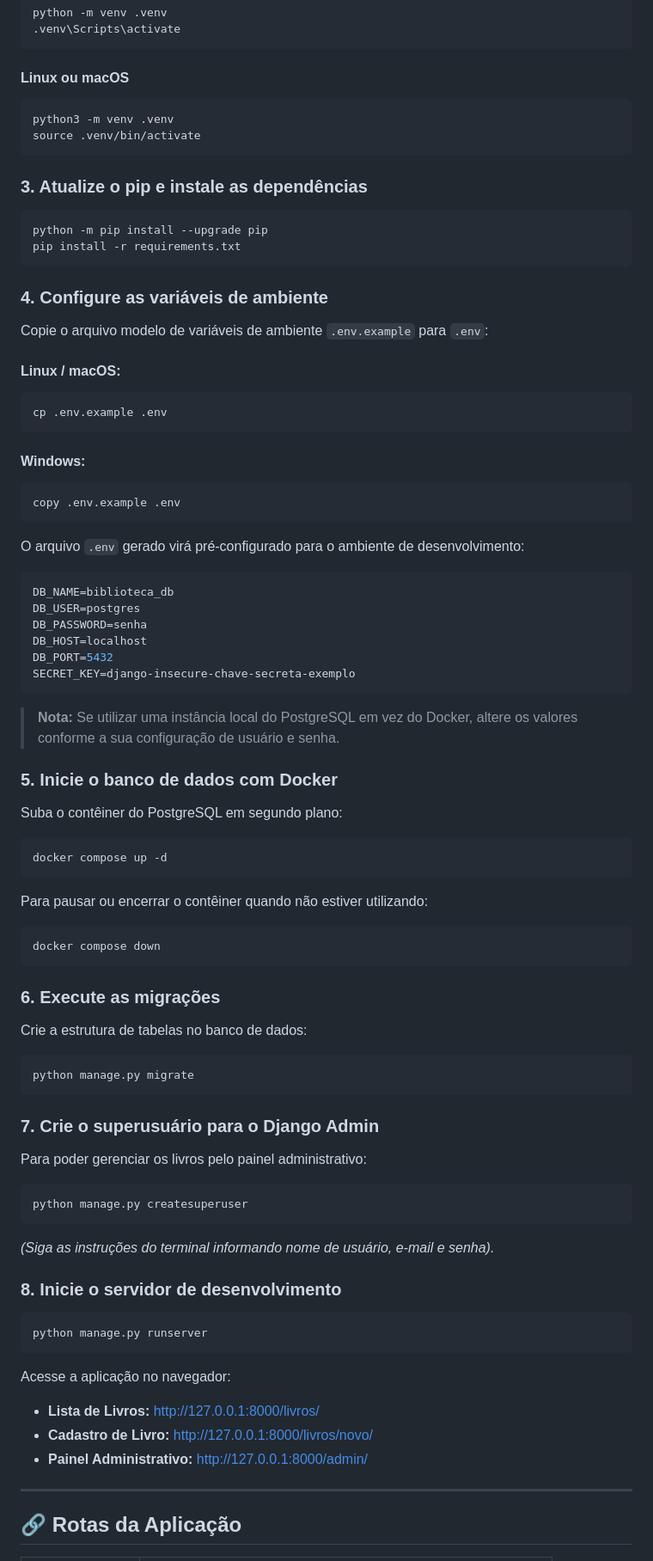
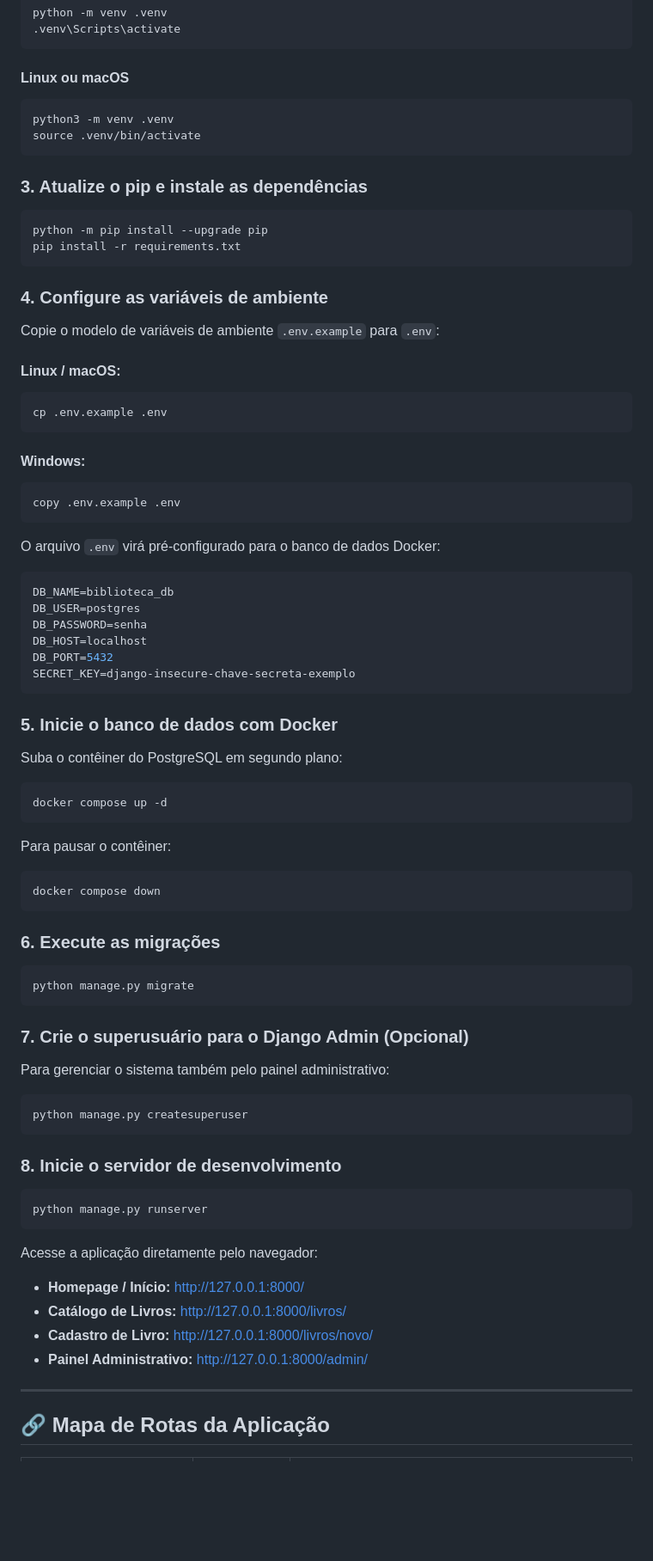
Before and after one commit to DanielDaigo/Projeto_Fullstack_6P, a Markdown page: README.md, the part around one of its changes. Shown at 86% size. GitHub-like rendering; blank space fills up the shorter version.

````diff
--- a/README.md
+++ b/README.md
@@ -75,7 +73,6 @@ python -m venv .venv
 ```
 
 #### Linux ou macOS
-
 ```bash
 python3 -m venv .venv
 source .venv/bin/activate
@@ -90,22 +87,19 @@ pip install -r requirements.txt
 
 ### 4. Configure as variáveis de ambiente
 
-Copie o arquivo modelo de variáveis de ambiente `.env.example` para `.env`:
+Copie o modelo de variáveis de ambiente `.env.example` para `.env`:
 
 #### Linux / macOS:
-
 ```bash
 cp .env.example .env
 ```
 
 #### Windows:
-
 ```cmd
 copy .env.example .env
 ```
 
-O arquivo `.env` gerado virá pré-configurado para o ambiente de desenvolvimento:
-
+O arquivo `.env` virá pré-configurado para o banco de dados Docker:
 ```env
 DB_NAME=biblioteca_db
 DB_USER=postgres
@@ -115,8 +109,6 @@ DB_PORT=5432
 SECRET_KEY=django-insecure-chave-secreta-exemplo
 ```
 
-> **Nota:** Se utilizar uma instância local do PostgreSQL em vez do Docker, altere os valores conforme a sua configuração de usuário e senha.
-
 ### 5. Inicie o banco de dados com Docker
 
 Suba o contêiner do PostgreSQL em segundo plano:
@@ -125,29 +117,24 @@ Suba o contêiner do PostgreSQL em segundo plano:
 docker compose up -d
 ```
 
-Para pausar ou encerrar o contêiner quando não estiver utilizando:
-
+Para pausar o contêiner:
 ```bash
 docker compose down
 ```
 
 ### 6. Execute as migrações
 
-Crie a estrutura de tabelas no banco de dados:
-
 ```bash
 python manage.py migrate
 ```
 
-### 7. Crie o superusuário para o Django Admin
+### 7. Crie o superusuário para o Django Admin (Opcional)
 
-Para poder gerenciar os livros pelo painel administrativo:
+Para gerenciar o sistema também pelo painel administrativo:
 
 ```bash
 python manage.py createsuperuser
 ```
-
-_(Siga as instruções do terminal informando nome de usuário, e-mail e senha)._
 
 ### 8. Inicie o servidor de desenvolvimento
 
@@ -155,13 +142,14 @@ _(Siga as instruções do terminal informando nome de usuário, e-mail e senha).
 python manage.py runserver
 ```
 
-Acesse a aplicação no navegador:
+Acesse a aplicação diretamente pelo navegador:
 
-- **Lista de Livros:** [http://127.0.0.1:8000/livros/](http://127.0.0.1:8000/livros/)
+- **Homepage / Início:** [http://127.0.0.1:8000/](http://127.0.0.1:8000/)
+- **Catálogo de Livros:** [http://127.0.0.1:8000/livros/](http://127.0.0.1:8000/livros/)
 - **Cadastro de Livro:** [http://127.0.0.1:8000/livros/novo/](http://127.0.0.1:8000/livros/novo/)
 - **Painel Administrativo:** [http://127.0.0.1:8000/admin/](http://127.0.0.1:8000/admin/)
 
 ---
 
-## 🔗 Rotas da Aplicação
+## 🔗 Mapa de Rotas da Aplicação
 
````
Also changed, not shown: other parts of README.md (+68 -78 lines).
